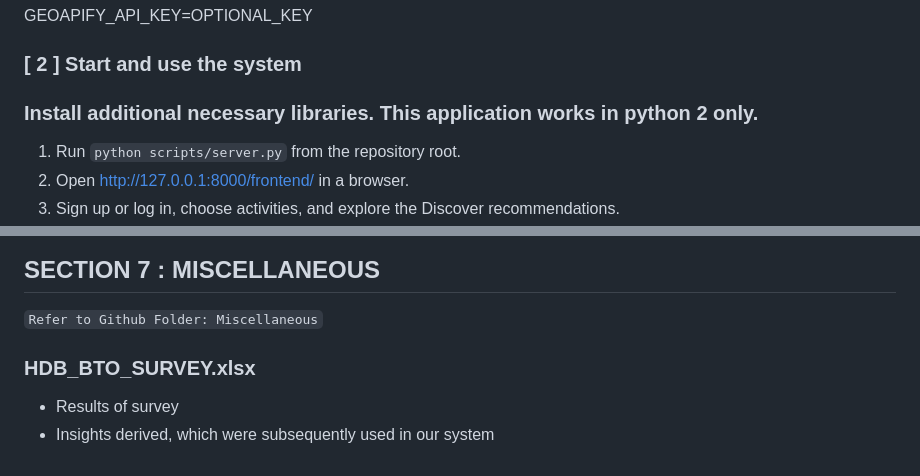
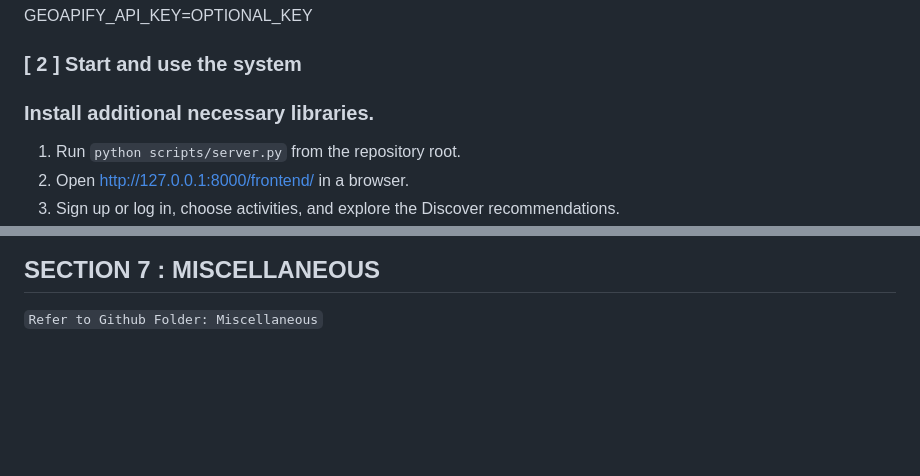
Before and after one commit to salmuqri/IRS_PM_GRP42_KPerfectDays, a Markdown page: README.md, 2 parts joined by grey strips. GitHub-like rendering; blank space fills up the shorter version.

```diff
--- a/README.md
+++ b/README.md
@@ -75,7 +75,7 @@ GEOAPIFY_API_KEY=OPTIONAL_KEY
 
 ### [ 2 ] Start and use the system
 
-### Install additional necessary libraries. This application works in python 2 only.
+### Install additional necessary libraries.
 
 1. Run `python scripts/server.py` from the repository root.
 2. Open http://127.0.0.1:8000/frontend/ in a browser.
@@ -111,7 +111,3 @@ GEOAPIFY_API_KEY=OPTIONAL_KEY
 ## SECTION 7 : MISCELLANEOUS
 
 `Refer to Github Folder: Miscellaneous`
-
-### HDB_BTO_SURVEY.xlsx
-* Results of survey
-* Insights derived, which were subsequently used in our system
```
